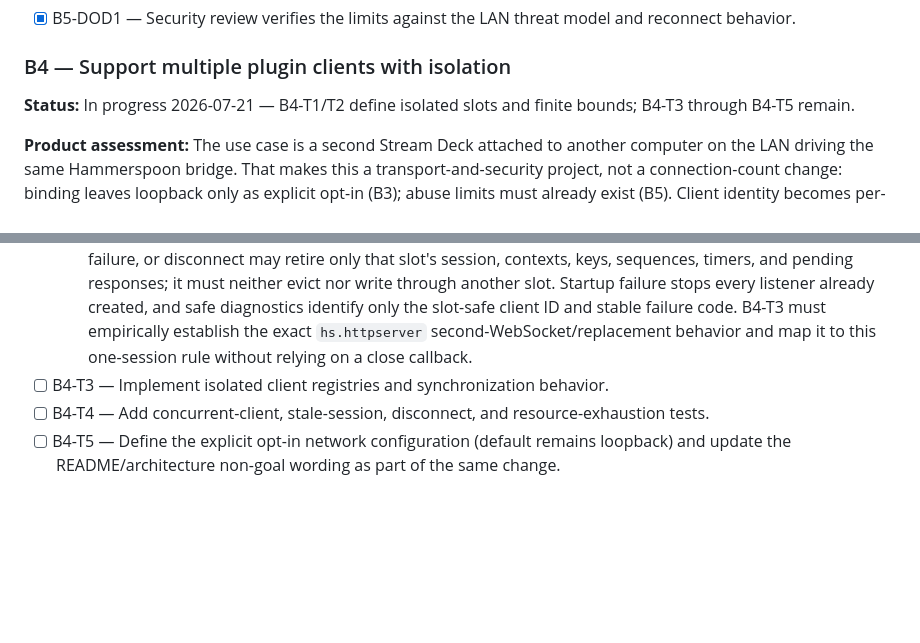
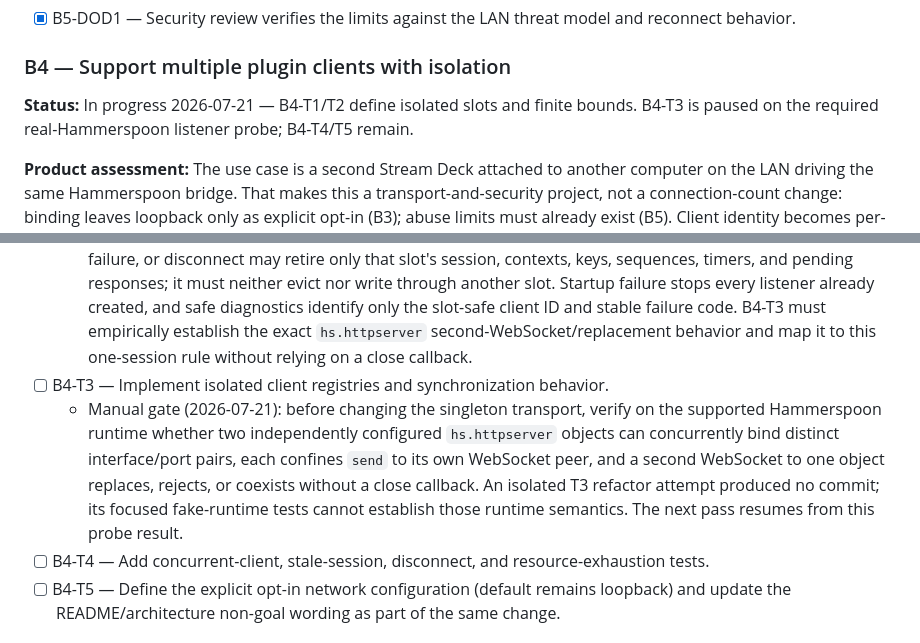
Before and after one commit to brettinternet/stream-deck-hammerspoon, a Markdown page: docs/BACKLOG.md, 2 parts joined by grey strips. Rendered like a GitHub page; blank space fills up the shorter version.

Commit message:
docs: record B4 runtime gate

```diff
--- a/docs/BACKLOG.md
+++ b/docs/BACKLOG.md
@@ -207,7 +207,7 @@ The driving use case: a second Stream Deck, attached to another computer on the
 
 ### B4 — Support multiple plugin clients with isolation
 
-**Status:** In progress 2026-07-21 — B4-T1/T2 define isolated slots and finite bounds; B4-T3 through B4-T5 remain.
+**Status:** In progress 2026-07-21 — B4-T1/T2 define isolated slots and finite bounds. B4-T3 is paused on the required real-Hammerspoon listener probe; B4-T4/T5 remain.
 
 **Product assessment:** The use case is a second Stream Deck attached to another computer on the LAN driving the same Hammerspoon bridge. That makes this a transport-and-security project, not a connection-count change: binding leaves loopback only as explicit opt-in (B3); abuse limits must already exist (B5). Client identity becomes per-machine, instance ownership must be partitioned per client, and one client's disconnect or malformed traffic must not disturb the other's keys. Shipping this revises the README non-goals ("multiple simultaneous plugin clients") and the loopback-only architecture boundary — deliberately, through this contract. B4-T1 selects per-client `hs.httpserver` listener slots: this preserves specific-interface binding and routes each callback-return/send path through its owner. `hs.socket` is rejected because its listener reads lack peer attribution, listener writes broadcast, and it cannot bind the configured interface.
 
@@ -228,6 +228,7 @@ The driving use case: a second Stream Deck, attached to another computer on the
 - [x] B4-T2 — Define resource, connection, and failure limits for concurrent clients.
   - Decision (2026-07-21): the default creates only the fixed legacy localhost slot. Explicit opt-in adds at most four LAN client slots, for a hard maximum of five `hs.httpserver` listeners and five concurrent authenticated sessions; every slot admits exactly one WebSocket connection/session and maintains at most 64 visible instances, so the bridge holds at most 320 contexts and at most one long-press timer per context. Listener ports, including the loopback port, must be unique; client IDs and LAN credential paths must be unique; invalid, duplicate, or over-limit profiles fail startup before a usable bridge exists. No cross-slot queue or fallback is introduced: each slot retains only its bounded B5 rate buckets, in-flight response list, and instance/timer set. A second connection, handshake, malformed frame, stale session, rate breach, callback failure, or disconnect may retire only that slot's session, contexts, keys, sequences, timers, and pending responses; it must neither evict nor write through another slot. Startup failure stops every listener already created, and safe diagnostics identify only the slot-safe client ID and stable failure code. B4-T3 must empirically establish the exact `hs.httpserver` second-WebSocket/replacement behavior and map it to this one-session rule without relying on a close callback.
 - [ ] B4-T3 — Implement isolated client registries and synchronization behavior.
+  - Manual gate (2026-07-21): before changing the singleton transport, verify on the supported Hammerspoon runtime whether two independently configured `hs.httpserver` objects can concurrently bind distinct interface/port pairs, each confines `send` to its own WebSocket peer, and a second WebSocket to one object replaces, rejects, or coexists without a close callback. An isolated T3 refactor attempt produced no commit; its focused fake-runtime tests cannot establish those runtime semantics. The next pass resumes from this probe result.
 - [ ] B4-T4 — Add concurrent-client, stale-session, disconnect, and resource-exhaustion tests.
 - [ ] B4-T5 — Define the explicit opt-in network configuration (default remains loopback) and update the README/architecture non-goal wording as part of the same change.
 
```
